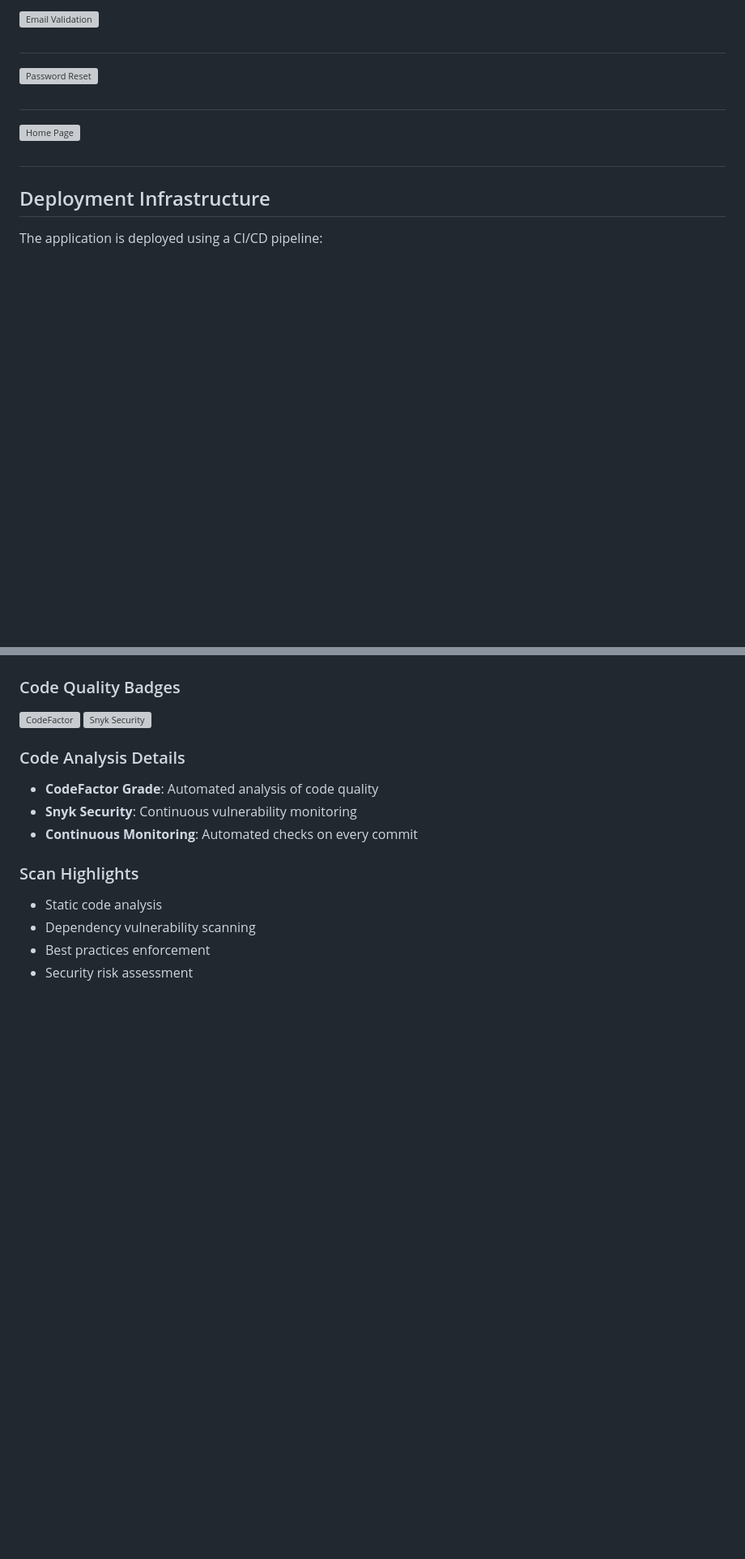
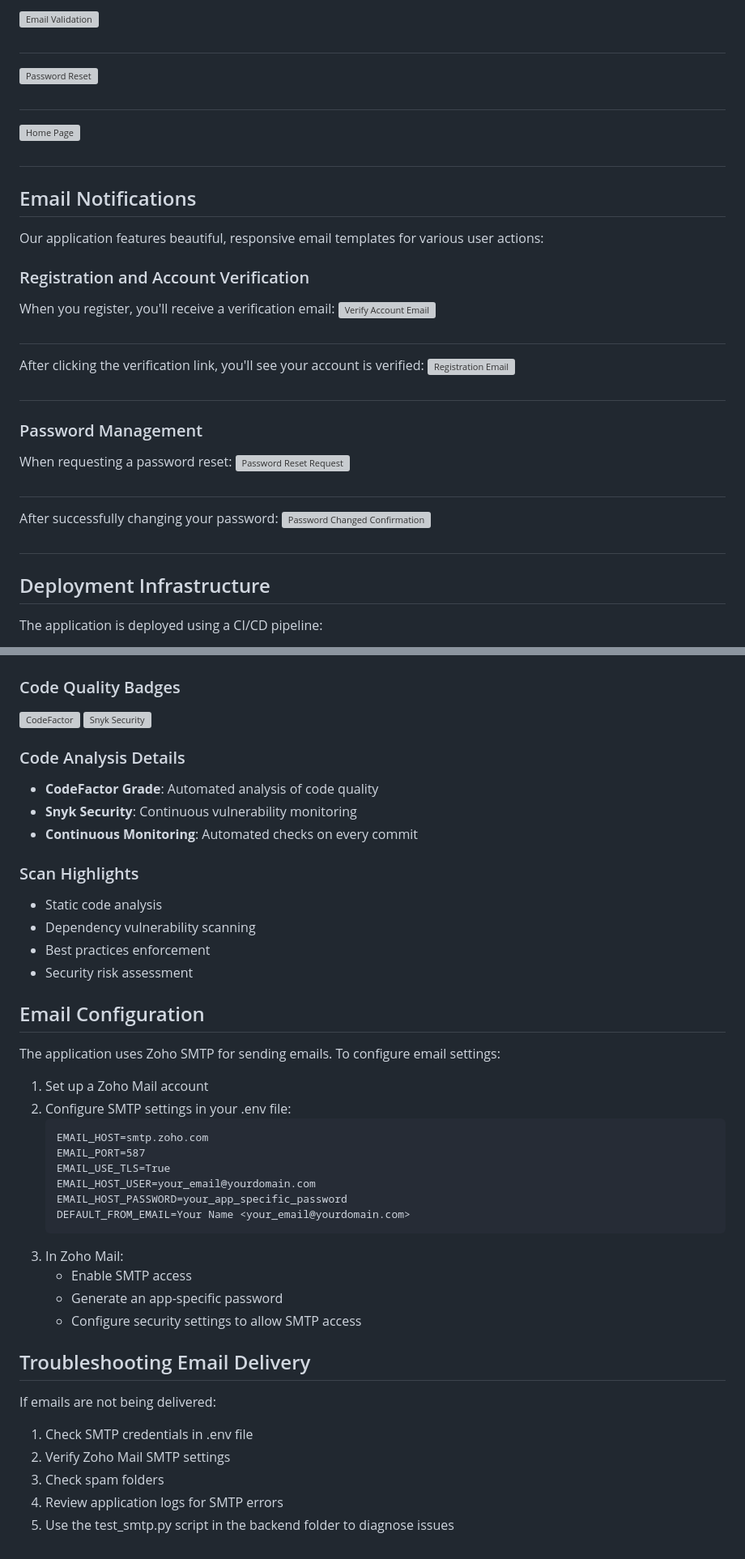
Before and after one commit to maxh33/showcase-twitter-clone, a Markdown page: README.md, 2 parts joined by grey strips. Shown: that part at 81% size. GitHub-like rendering; blank space fills up the shorter version; grey boxes are pictures that could not be loaded.

Commit message:
docs: Update README with email notification screenshots section

````diff
--- a/README.md
+++ b/README.md
@@ -96,6 +103,25 @@ The following API endpoints are available:
 ![Home Page](frontend/public/dummyHome.png)
 #
 
+## Email Notifications
+Our application features beautiful, responsive email templates for various user actions:
+
+### Registration and Account Verification
+When you register, you'll receive a verification email:
+![Verify Account Email](frontend/public/verifyaccountMail.png)
+#
+After clicking the verification link, you'll see your account is verified:
+![Registration Email](frontend/public/registrationMail.png)
+#
+
+### Password Management
+When requesting a password reset:
+![Password Reset Request](frontend/public/pwResetmail.png)
+#
+After successfully changing your password:
+![Password Changed Confirmation](frontend/public/pwChangedMail.png)
+#
+
 ## Deployment Infrastructure
 The application is deployed using a CI/CD pipeline:
 - **Backend**: Hosted on PythonAnywhere with automated deployment via GitHub Actions
@@ -146,3 +172,29 @@ The application is deployed using a CI/CD pipeline:
 - Dependency vulnerability scanning
 - Best practices enforcement
 - Security risk assessment
+
+## Email Configuration
+The application uses Zoho SMTP for sending emails. To configure email settings:
+
+1. Set up a Zoho Mail account
+2. Configure SMTP settings in your .env file:
+   ```
+   EMAIL_HOST=smtp.zoho.com
+   EMAIL_PORT=587
+   EMAIL_USE_TLS=True
+   EMAIL_HOST_USER=your_email@yourdomain.com
+   EMAIL_HOST_PASSWORD=your_app_specific_password
+   DEFAULT_FROM_EMAIL=Your Name <your_email@yourdomain.com>
+   ```
+3. In Zoho Mail:
+   - Enable SMTP access
+   - Generate an app-specific password
+   - Configure security settings to allow SMTP access
+
+## Troubleshooting Email Delivery
+If emails are not being delivered:
+1. Check SMTP credentials in .env file
+2. Verify Zoho Mail SMTP settings
+3. Check spam folders
+4. Review application logs for SMTP errors
+5. Use the test_smtp.py script in the backend folder to diagnose issues
````
Also changed, not shown: other parts of README.md (+8 -1 lines).
